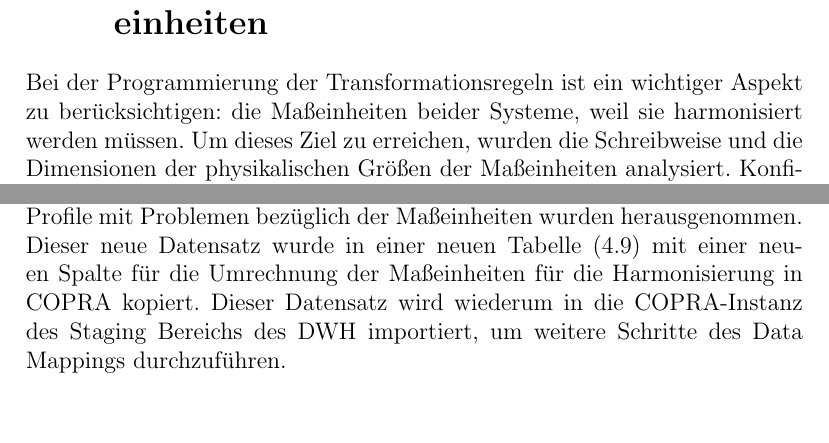
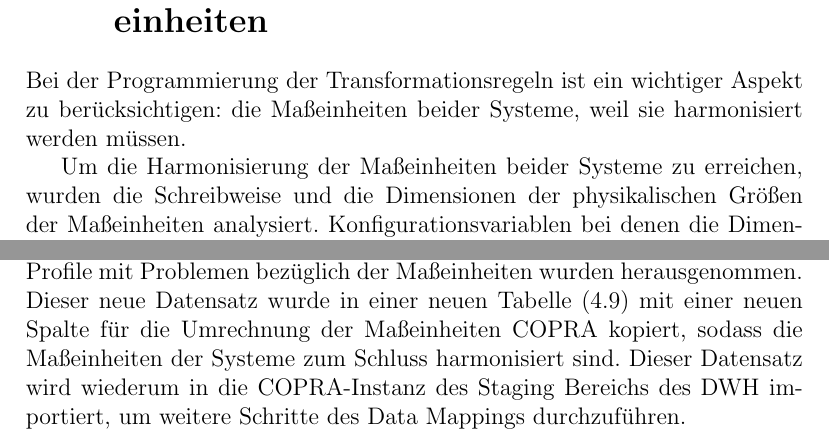
Before and after one commit to ahodelin/Masterarbeit_AbelHodelinHernandez, a LaTeX thesis (Masterarbeit_AbelHodelinHernandez.tex, which reads 56units.tex): two parts of pages 42 and 43 of 108, joined at a grey line, cut so that both start at the same text. Compiled offline with pdfLaTeX.

Commit message:
Mi 16. Nov 13:09:19 CET 2022

```diff
--- a/56units.tex
+++ b/56units.tex
@@ -1,6 +1,8 @@
 \section{Analyse für die Harmonisierung der Maßeinheiten} \label{sec:units}
 
-Bei der Programmierung der Transformationsregeln ist ein wichtiger Aspekt zu berücksichtigen: die Maßeinheiten beider Systeme, weil sie harmonisiert werden müssen. Um dieses Ziel zu erreichen, wurden die Schreibweise und die Dimensionen der physikalischen Größen der Maßeinheiten analysiert. Konfigurationsvariablen bei denen die Dimensionen der Einheiten nicht mit den von den \ac{fhir}-Profilen übereinstimmen oder die Maßeinheiten im \ac{copra}-System nicht dokumentiert sind, wurden nicht berücksichtigt. Werte in den Werttabellen mit Maßeinheiten derselben Dimensionen, wie bei den \ac{fhir}-Profilen, aber mit anderen Untereinheiten, wurden umgerechnet.
+Bei der Programmierung der Transformationsregeln ist ein wichtiger Aspekt zu berücksichtigen: die Maßeinheiten beider Systeme, weil sie harmonisiert werden müssen.
+
+Um die Harmonisierung der Maßeinheiten beider Systeme zu erreichen, wurden die Schreibweise und die Dimensionen der physikalischen Größen der Maßeinheiten analysiert. Konfigurationsvariablen bei denen die Dimensionen der Einheiten nicht mit den von den \ac{fhir}-Profilen übereinstimmen oder die Maßeinheiten im \ac{copra}-System nicht dokumentiert sind, wurden nicht berücksichtigt. Werte in den Werttabellen mit Maßeinheiten derselben Dimensionen, wie bei den \ac{fhir}-Profilen, aber mit anderen Untereinheiten, wurden umgerechnet.
 
 Die Maßeinheiten der \ac{fhir}-Profile wurden bei dem Import in der \ac{db} gleichzeitig analysiert, und die Anmerkungen, wie unterschiedliche Schreibweise derselben Maßeinheit oder Untereinheiten zwischen Profilen, wurden als Issue auf der Webseite von SIMPLIFIER des Moduls \glqq\ac{icu}\grqq{} gemeldet.
 
@@ -8,4 +10,4 @@ Die Konfigurationsvariablen ohne Maßeinheiten wurden den Spezialisten der \ac{p
 
 Für den Vergleich zwischen den Maßeinheiten der Konfigurationsvariablen von \ac{copra} und der \ac{fhir}-Profile in der \ac{db}, wurde eine \ac{sql}-Abfrage mit integrierten \acp{regex} programmiert. Dieser Schritt ist nicht nur für den Vergleich der Maßeinheiten zwischen beiden Systemen notwendig, sondern auch für die Erkennung von Unregelmäßigkeiten im \ac{copra}-System.
 
-Am Ende dieser Analyse wurde der Datensatz des Pattern Matchings gefiltert, und die zugeordneten Paare von Konfigurationsvariablen und \ac{fhir}-Profile mit Problemen bezüglich der Maßeinheiten wurden herausgenommen. Dieser neue Datensatz wurde in einer neuen Tabelle (\ref{sec:unitscopra}) mit einer neuen Spalte für die Umrechnung der Maßeinheiten für die Harmonisierung in \ac{copra} kopiert. Dieser Datensatz wird wiederum in die \ac{copra}-Instanz des Staging Bereichs des \ac{dw} importiert, um weitere Schritte des Data Mappings durchzuführen.
+Am Ende dieser Analyse wurde der Datensatz des Pattern Matchings gefiltert, und die zugeordneten Paare von Konfigurationsvariablen und \ac{fhir}-Profile mit Problemen bezüglich der Maßeinheiten wurden herausgenommen. Dieser neue Datensatz wurde in einer neuen Tabelle (\ref{sec:unitscopra}) mit einer neuen Spalte für die Umrechnung der Maßeinheiten \ac{copra} kopiert, sodass die Maßeinheiten der Systeme zum Schluss harmonisiert sind. Dieser Datensatz wird wiederum in die \ac{copra}-Instanz des Staging Bereichs des \ac{dw} importiert, um weitere Schritte des Data Mappings durchzuführen.
```
